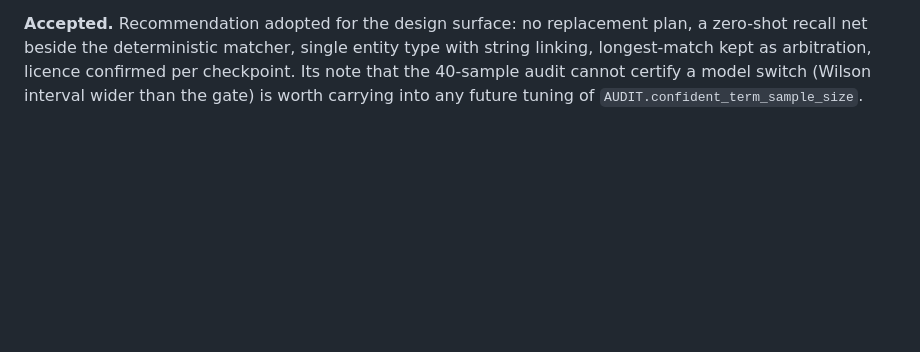
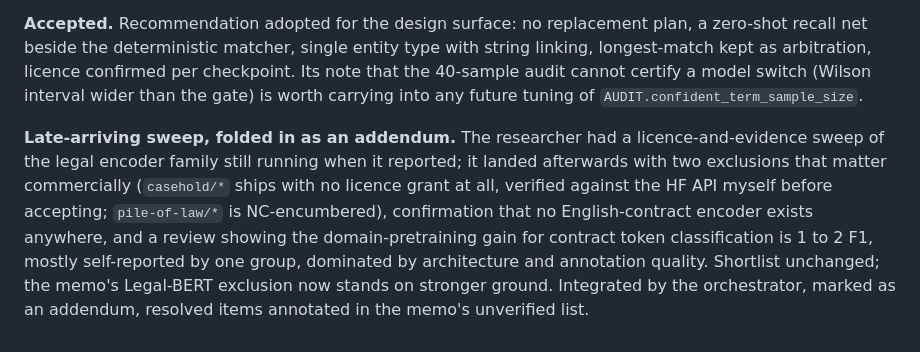
Before and after one commit to dporder/whitespace-kg-assessment, a Markdown page: handover/REVIEW-NOTES.md, the part around the change. GitHub-like rendering; blank space fills up the shorter version.

```diff
--- a/handover/REVIEW-NOTES.md
+++ b/handover/REVIEW-NOTES.md
@@ -91,3 +91,13 @@ recall net beside the deterministic matcher, single entity type with string link
 kept as arbitration, licence confirmed per checkpoint. Its note that the 40-sample audit cannot
 certify a model switch (Wilson interval wider than the gate) is worth carrying into any future
 tuning of `AUDIT.confident_term_sample_size`.
+
+**Late-arriving sweep, folded in as an addendum.** The researcher had a licence-and-evidence
+sweep of the legal encoder family still running when it reported; it landed afterwards with two
+exclusions that matter commercially (`casehold/*` ships with no licence grant at all, verified
+against the HF API myself before accepting; `pile-of-law/*` is NC-encumbered), confirmation that
+no English-contract encoder exists anywhere, and a review showing the domain-pretraining gain for
+contract token classification is 1 to 2 F1, mostly self-reported by one group, dominated by
+architecture and annotation quality. Shortlist unchanged; the memo's Legal-BERT exclusion now
+stands on stronger ground. Integrated by the orchestrator, marked as an addendum, resolved items
+annotated in the memo's unverified list.
```
Also changed, not shown: docs/research/ner-model-selection.md (+26 -3 lines).
